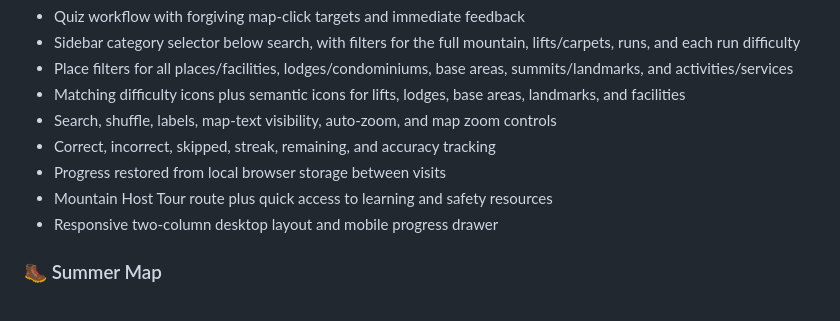
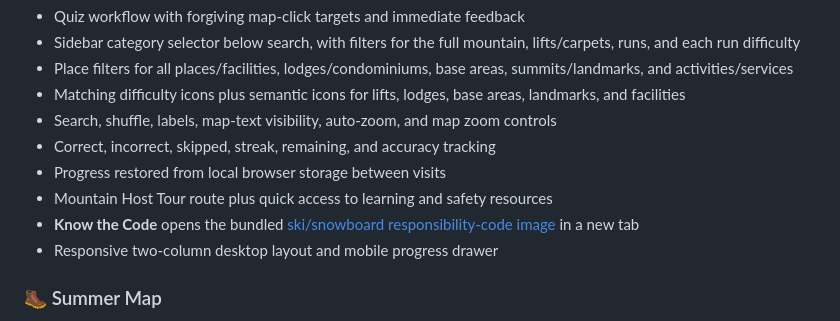
Before and after one commit to MountainsToGo/bbm, a Markdown page: README.md, the part around the change. Rendered like a GitHub page.

Commit message:
Document winter responsibility code image link

```diff
--- a/README.md
+++ b/README.md
@@ -19,6 +19,7 @@ An interactive learning tool for memorizing the locations of all lifts, runs, lo
 - Correct, incorrect, skipped, streak, remaining, and accuracy tracking
 - Progress restored from local browser storage between visits
 - Mountain Host Tour route plus quick access to learning and safety resources
+- **Know the Code** opens the bundled [ski/snowboard responsibility-code image](images/responsibility-code.jpg) in a new tab
 - Responsive two-column desktop layout and mobile progress drawer
 
 ### 🥾 Summer Map
```
Also changed, not shown: USER_GUIDE.md (+1 -1 lines).
